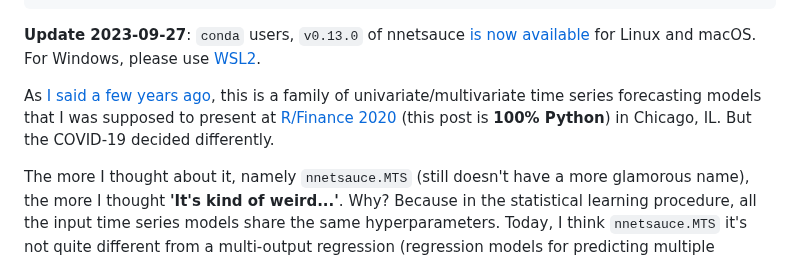
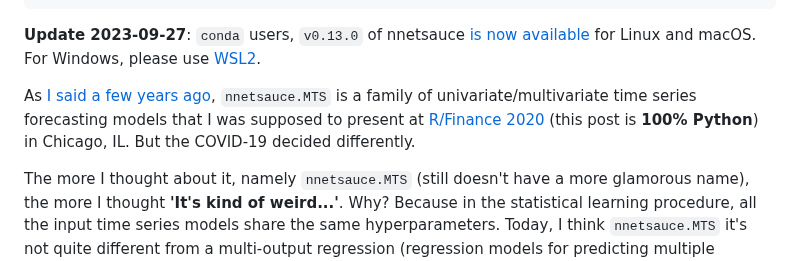
Before and after one commit to thierrymoudiki/thierrymoudiki.github.io, a Markdown page: _posts/2023-09-25-nnetsauce-mts.md, the part around the change. Drawn GitHub-style.

Commit message:
fix typo

```diff
--- a/_posts/2023-09-25-nnetsauce-mts.md
+++ b/_posts/2023-09-25-nnetsauce-mts.md
@@ -9,7 +9,7 @@ comments: true
 
 **Update 2023-09-27**: `conda` users, `v0.13.0` of nnetsauce [is now available](https://github.com/conda-forge/nnetsauce-feedstock/releases/tag/v0.13.0) for Linux and macOS. For Windows, please use [WSL2](https://t.co/SIS6KsPQ0I).
 
-As [I said a few years ago](https://thierrymoudiki.github.io/blog/2021/03/06/python/r/quasirandomizednn/nnetsauce-mts), this is a family of univariate/multivariate time series forecasting models that I was supposed to present at [R/Finance 2020](https://www.rinfinance.com/) (this post is **100% Python**) in Chicago, IL. But the COVID-19 decided differently.
+As [I said a few years ago](https://thierrymoudiki.github.io/blog/2021/03/06/python/r/quasirandomizednn/nnetsauce-mts), `nnetsauce.MTS` is a family of univariate/multivariate time series forecasting models that I was supposed to present at [R/Finance 2020](https://www.rinfinance.com/) (this post is **100% Python**) in Chicago, IL. But the COVID-19 decided differently.
 
 The more I thought about it, namely `nnetsauce.MTS` (still doesn't have a more glamorous name), the more I thought **'It's kind of weird...'**. Why? Because in the statistical learning procedure, all the input time series models share the same hyperparameters. Today, I think `nnetsauce.MTS` it's not quite different from a multi-output regression (regression models for predicting multiple responses, based on covariates), and it seems to be working well empirically, as shown below. No grandiose _state-of-the-art_ (**SOTA** for the snobs) claims here, but I think that with the high number of possible model inputs (actually, any regression `Estimator` having `fit` and `predict` methods), you could _cover a lot of space_.
 
```
